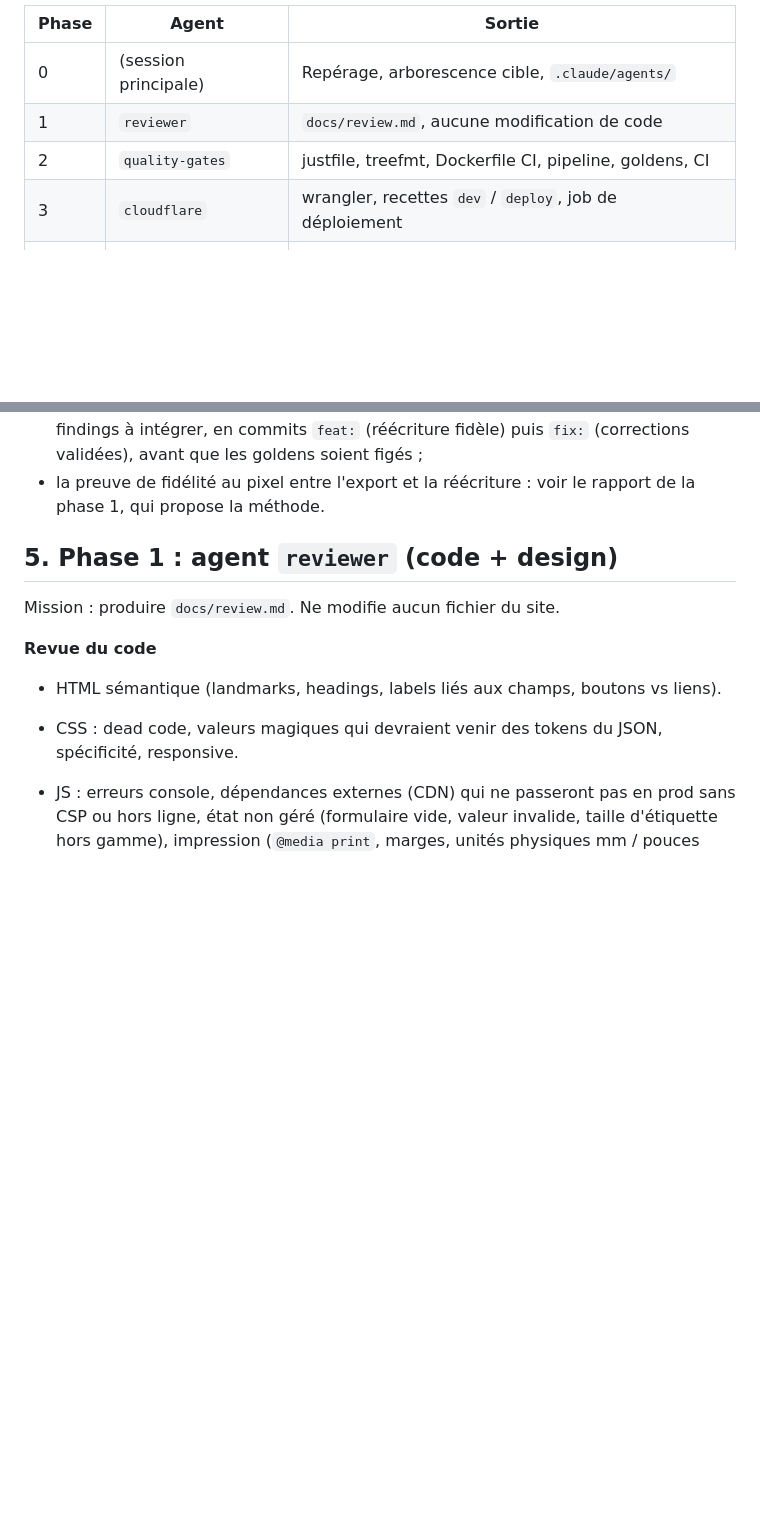
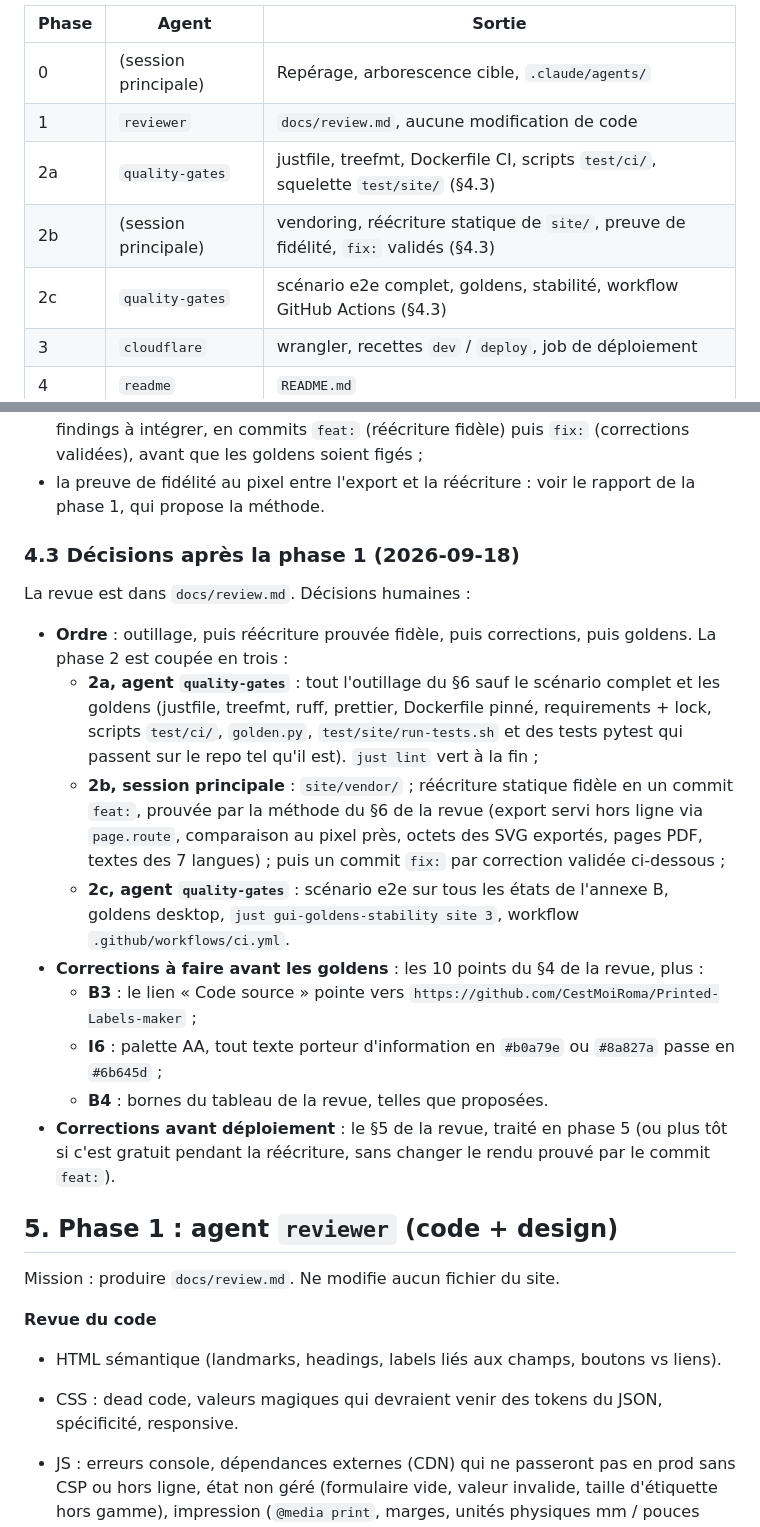
Before and after one commit to CestMoiRoma/Printed-Labels-maker, a Markdown page: PLAN.md, 2 parts joined by grey strips. Drawn GitHub-style; blank space fills up the shorter version.

Commit message:
docs: record the phase 1 decisions and split phase 2 in three steps

```diff
--- a/PLAN.md
+++ b/PLAN.md
@@ -29,7 +29,9 @@ Les phases s'enchaînent, chacune part d'un repo propre et se termine par un ou
 |---|---|---|
 | 0 | (session principale) | Repérage, arborescence cible, `.claude/agents/` |
 | 1 | `reviewer` | `docs/review.md`, aucune modification de code |
-| 2 | `quality-gates` | justfile, treefmt, Dockerfile CI, pipeline, goldens, CI |
+| 2a | `quality-gates` | justfile, treefmt, Dockerfile CI, scripts `test/ci/`, squelette `test/site/` (§4.3) |
+| 2b | (session principale) | vendoring, réécriture statique de `site/`, preuve de fidélité, `fix:` validés (§4.3) |
+| 2c | `quality-gates` | scénario e2e complet, goldens, stabilité, workflow GitHub Actions (§4.3) |
 | 3 | `cloudflare` | wrangler, recettes `dev` / `deploy`, job de déploiement |
 | 4 | `readme` | `README.md` |
 | 5 | (session principale) | `just ci` vert, `CLAUDE.md`, rapport final |
@@ -145,6 +147,29 @@ Ce que ça change dans l'ordre des phases :
   en commits `feat:` (réécriture fidèle) puis `fix:` (corrections validées), avant que les goldens soient figés ;
 - la preuve de fidélité au pixel entre l'export et la réécriture : voir le rapport de la phase 1,
   qui propose la méthode.
+
+### 4.3 Décisions après la phase 1 (2026-09-18)
+
+La revue est dans `docs/review.md`. Décisions humaines :
+
+- **Ordre** : outillage, puis réécriture prouvée fidèle, puis corrections, puis goldens. La phase 2 est
+  coupée en trois :
+  - **2a, agent `quality-gates`** : tout l'outillage du §6 sauf le scénario complet et les goldens
+    (justfile, treefmt, ruff, prettier, Dockerfile pinné, requirements + lock, scripts `test/ci/`,
+    `golden.py`, `test/site/run-tests.sh` et des tests pytest qui passent sur le repo tel qu'il est).
+    `just lint` vert à la fin ;
+  - **2b, session principale** : `site/vendor/` ; réécriture statique fidèle en un commit `feat:`,
+    prouvée par la méthode du §6 de la revue (export servi hors ligne via `page.route`, comparaison au
+    pixel près, octets des SVG exportés, pages PDF, textes des 7 langues) ; puis un commit `fix:` par
+    correction validée ci-dessous ;
+  - **2c, agent `quality-gates`** : scénario e2e sur tous les états de l'annexe B, goldens desktop,
+    `just gui-goldens-stability site 3`, workflow `.github/workflows/ci.yml`.
+- **Corrections à faire avant les goldens** : les 10 points du §4 de la revue, plus :
+  - **B3** : le lien « Code source » pointe vers `https://github.com/CestMoiRoma/Printed-Labels-maker` ;
+  - **I6** : palette AA, tout texte porteur d'information en `#b0a79e` ou `#8a827a` passe en `#6b645d` ;
+  - **B4** : bornes du tableau de la revue, telles que proposées.
+- **Corrections avant déploiement** : le §5 de la revue, traité en phase 5 (ou plus tôt si c'est gratuit
+  pendant la réécriture, sans changer le rendu prouvé par le commit `feat:`).
 
 ## 5. Phase 1 : agent `reviewer` (code + design)
 
```
